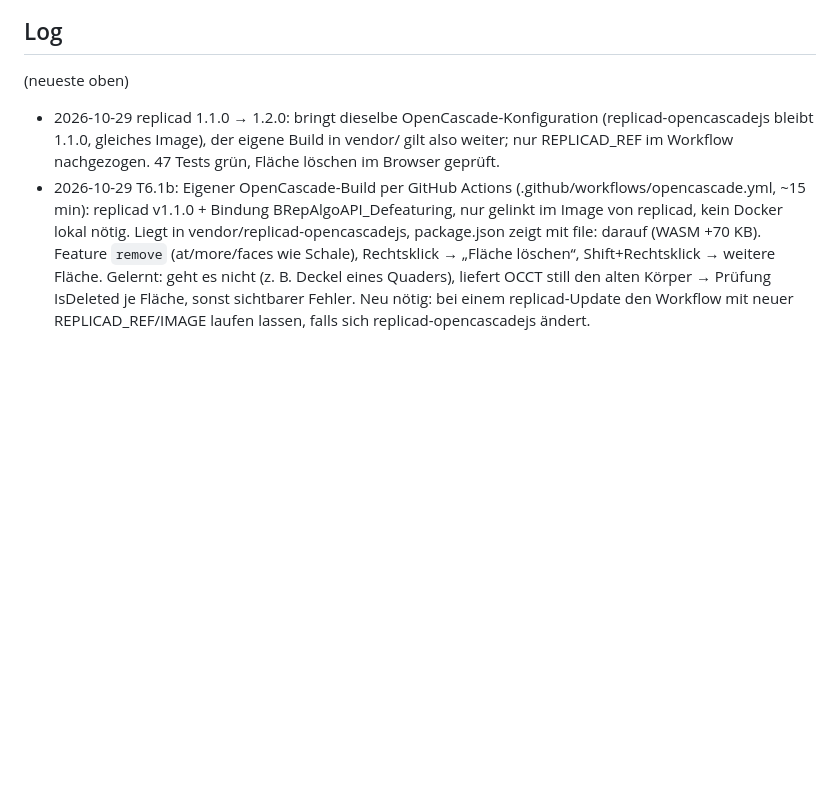
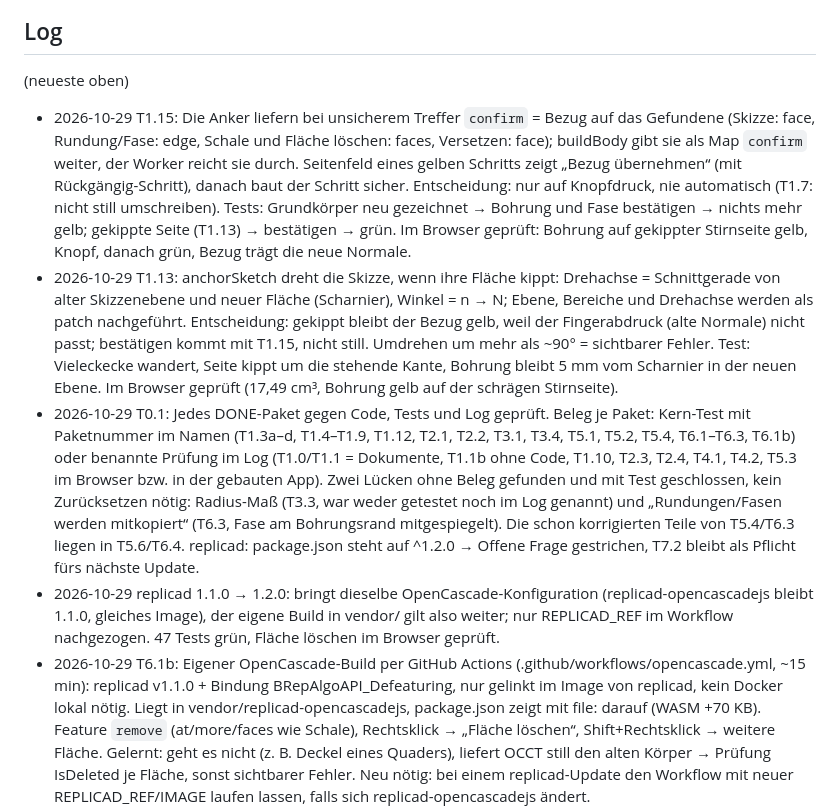
Before and after one commit to marka87/openform-cad, a Markdown page: docs/TASKS.md, the part around the change. Rendered like a GitHub page; blank space fills up the shorter version.

Commit message:
TASKS.md: Log-Einträge T0.1, T1.13, T1.15 wiederhergestellt
Co-Authored-By: Claude Opus 5.5 <noreply@anthropic.com>

```diff
--- a/docs/TASKS.md
+++ b/docs/TASKS.md
@@ -271,6 +271,36 @@ Baulinie, dafür genügt Weg A.
 
 ## Log
 (neueste oben)
+- 2026-10-29 T1.15: Die Anker liefern bei unsicherem Treffer `confirm` =
+  Bezug auf das Gefundene (Skizze: face, Rundung/Fase: edge, Schale und
+  Fläche löschen: faces, Versetzen: face); buildBody gibt sie als Map
+  `confirm` weiter, der Worker reicht sie durch. Seitenfeld eines gelben
+  Schritts zeigt „Bezug übernehmen“ (mit Rückgängig-Schritt), danach baut
+  der Schritt sicher. Entscheidung: nur auf Knopfdruck, nie automatisch
+  (T1.7: nicht still umschreiben). Tests: Grundkörper neu gezeichnet →
+  Bohrung und Fase bestätigen → nichts mehr gelb; gekippte Seite (T1.13)
+  → bestätigen → grün. Im Browser geprüft: Bohrung auf gekippter Stirnseite
+  gelb, Knopf, danach grün, Bezug trägt die neue Normale.
+- 2026-10-29 T1.13: anchorSketch dreht die Skizze, wenn ihre Fläche kippt:
+  Drehachse = Schnittgerade von alter Skizzenebene und neuer Fläche
+  (Scharnier), Winkel = n → N; Ebene, Bereiche und Drehachse werden als
+  patch nachgeführt. Entscheidung: gekippt bleibt der Bezug gelb, weil der
+  Fingerabdruck (alte Normale) nicht passt; bestätigen kommt mit T1.15,
+  nicht still. Umdrehen um mehr als ~90° = sichtbarer Fehler. Test:
+  Vieleckecke wandert, Seite kippt um die stehende Kante, Bohrung bleibt
+  5 mm vom Scharnier in der neuen Ebene. Im Browser geprüft (17,49 cm³,
+  Bohrung gelb auf der schrägen Stirnseite).
+- 2026-10-29 T0.1: Jedes DONE-Paket gegen Code, Tests und Log geprüft.
+  Beleg je Paket: Kern-Test mit Paketnummer im Namen (T1.3a–d, T1.4–T1.9,
+  T1.12, T2.1, T2.2, T3.1, T3.4, T5.1, T5.2, T5.4, T6.1–T6.3, T6.1b) oder
+  benannte Prüfung im Log (T1.0/T1.1 = Dokumente, T1.1b ohne Code, T1.10,
+  T2.3, T2.4, T4.1, T4.2, T5.3 im Browser bzw. in der gebauten App).
+  Zwei Lücken ohne Beleg gefunden und mit Test geschlossen, kein Zurücksetzen
+  nötig: Radius-Maß (T3.3, war weder getestet noch im Log genannt) und
+  „Rundungen/Fasen werden mitkopiert“ (T6.3, Fase am Bohrungsrand
+  mitgespiegelt). Die schon korrigierten Teile von T5.4/T6.3 liegen in
+  T5.6/T6.4. replicad: package.json steht auf ^1.2.0 → Offene Frage
+  gestrichen, T7.2 bleibt als Pflicht fürs nächste Update.
 - 2026-10-29 replicad 1.1.0 → 1.2.0: bringt dieselbe OpenCascade-Konfiguration
   (replicad-opencascadejs bleibt 1.1.0, gleiches Image), der eigene Build in
   vendor/ gilt also weiter; nur REPLICAD_REF im Workflow nachgezogen. 47 Tests
```
